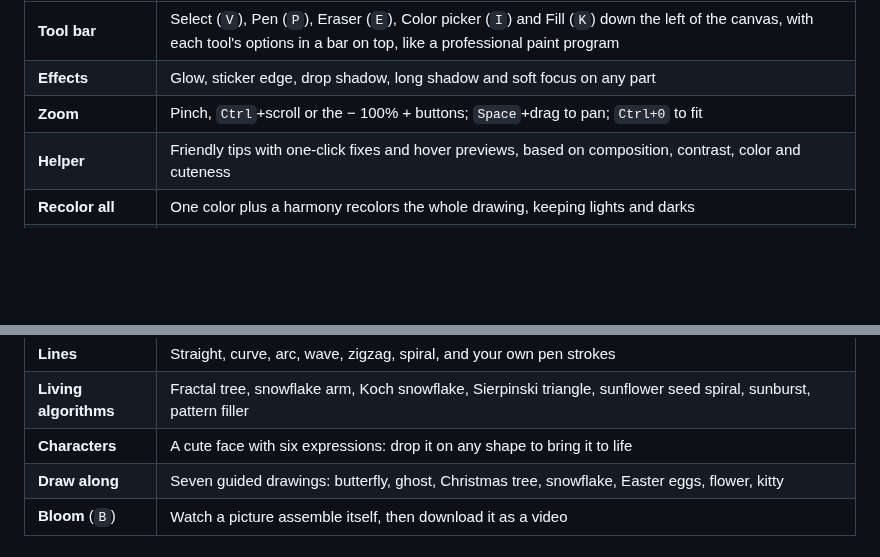
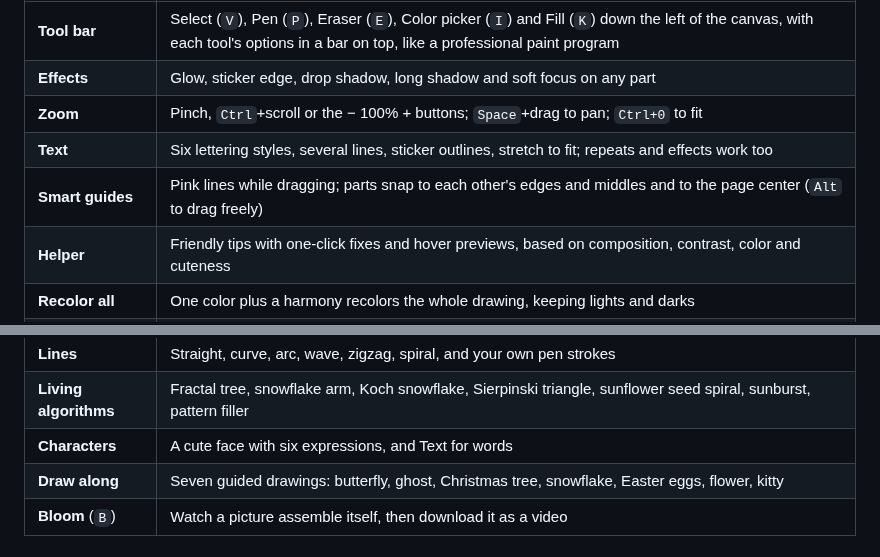
Before and after one commit to Normansrule/artful-drawing, a Markdown page: README.md, 2 parts joined by grey strips. GitHub-like rendering; blank space fills up the shorter version.

```diff
--- a/README.md
+++ b/README.md
@@ -215,6 +232,8 @@ Share these with anyone. They open the studio ready to go, with no menus to find
 | **Tool bar** | Select (`V`), Pen (`P`), Eraser (`E`), Color picker (`I`) and Fill (`K`) down the left of the canvas, with each tool's options in a bar on top, like a professional paint program |
 | **Effects** | Glow, sticker edge, drop shadow, long shadow and soft focus on any part |
 | **Zoom** | Pinch, `Ctrl`+scroll or the − 100% + buttons; `Space`+drag to pan; `Ctrl+0` to fit |
+| **Text** | Six lettering styles, several lines, sticker outlines, stretch to fit; repeats and effects work too |
+| **Smart guides** | Pink lines while dragging; parts snap to each other's edges and middles and to the page center (`Alt` to drag freely) |
 | **Helper** | Friendly tips with one-click fixes and hover previews, based on composition, contrast, color and cuteness |
 | **Recolor all** | One color plus a harmony recolors the whole drawing, keeping lights and darks |
 | **History** | A named list of every step; click one to jump back or forward |
@@ -232,7 +251,7 @@ Share these with anyone. They open the studio ready to go, with no menus to find
 | **Shapes** | Circle, box, triangle, polygon, star, heart, petal, drop, egg, moon, ring, wing, ghost, blob, cloud |
 | **Lines** | Straight, curve, arc, wave, zigzag, spiral, and your own pen strokes |
 | **Living algorithms** | Fractal tree, snowflake arm, Koch snowflake, Sierpinski triangle, sunflower seed spiral, sunburst, pattern filler |
-| **Characters** | A cute face with six expressions: drop it on any shape to bring it to life |
+| **Characters** | A cute face with six expressions, and Text for words |
 | **Draw along** | Seven guided drawings: butterfly, ghost, Christmas tree, snowflake, Easter eggs, flower, kitty |
 | **Bloom** (`B`) | Watch a picture assemble itself, then download it as a video |
 
```
Also changed, not shown: other parts of README.md (+20 -2 lines), CHANGELOG.md (+4 -0 lines), docs/media/text-guides.gif (added), 9 other files.
